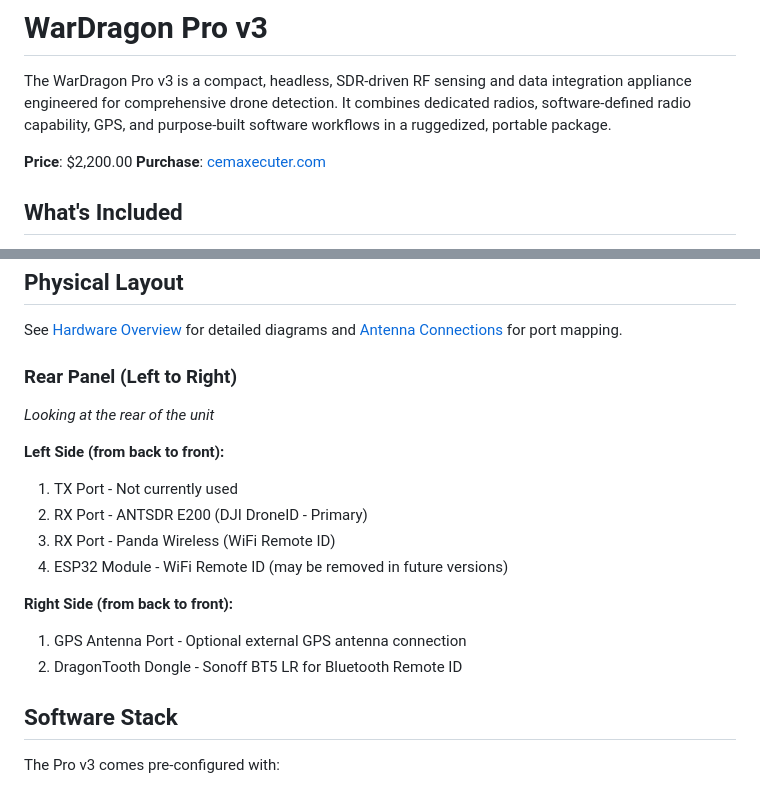
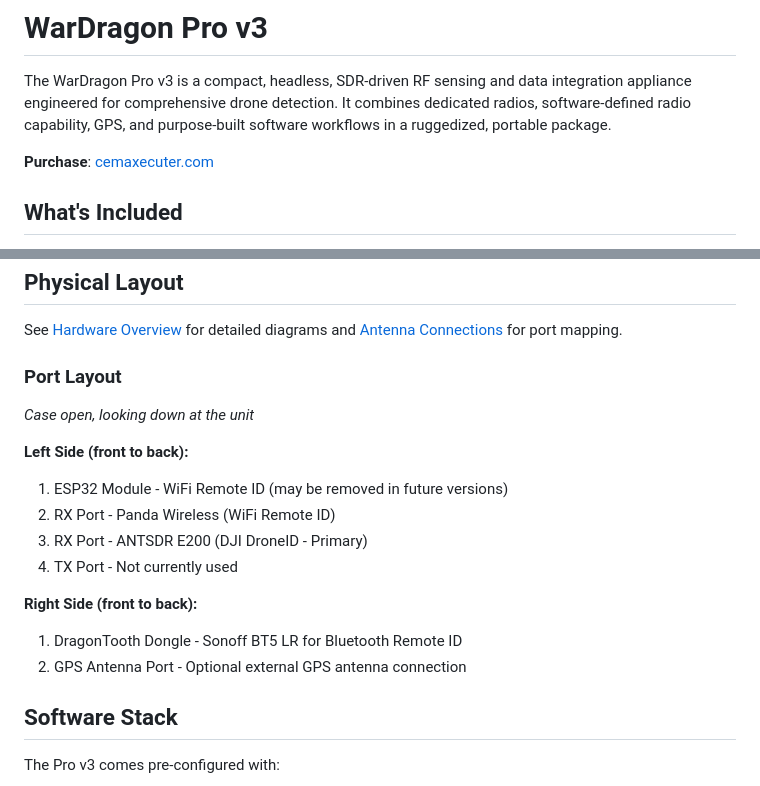
Before and after one commit to alphafox02/WarDragon, a Markdown page: docs/products/wardragon-pro-v3.md, 2 parts joined by grey strips. Rendered like a GitHub page.

```diff
--- a/docs/products/wardragon-pro-v3.md
+++ b/docs/products/wardragon-pro-v3.md
@@ -2,7 +2,6 @@
 
 The WarDragon Pro v3 is a compact, headless, SDR-driven RF sensing and data integration appliance engineered for comprehensive drone detection. It combines dedicated radios, software-defined radio capability, GPS, and purpose-built software workflows in a ruggedized, portable package.
 
-**Price**: $2,200.00
 **Purchase**: [cemaxecuter.com](https://cemaxecuter.com/?product=wardragon-pro-kit)
 
 ## What's Included
@@ -57,18 +56,18 @@ The WarDragon Pro v3 is a compact, headless, SDR-driven RF sensing and data inte
 
 See [Hardware Overview](../hardware/pro-v3-overview.md) for detailed diagrams and [Antenna Connections](../hardware/antenna-connections.md) for port mapping.
 
-### Rear Panel (Left to Right)
-*Looking at the rear of the unit*
+### Port Layout
+*Case open, looking down at the unit*
 
-**Left Side (from back to front):**
-1. TX Port - Not currently used
-2. RX Port - ANTSDR E200 (DJI DroneID - Primary)
-3. RX Port - Panda Wireless (WiFi Remote ID)
-4. ESP32 Module - WiFi Remote ID (may be removed in future versions)
+**Left Side (front to back):**
+1. ESP32 Module - WiFi Remote ID (may be removed in future versions)
+2. RX Port - Panda Wireless (WiFi Remote ID)
+3. RX Port - ANTSDR E200 (DJI DroneID - Primary)
+4. TX Port - Not currently used
 
-**Right Side (from back to front):**
-1. GPS Antenna Port - Optional external GPS antenna connection
-2. DragonTooth Dongle - Sonoff BT5 LR for Bluetooth Remote ID
+**Right Side (front to back):**
+1. DragonTooth Dongle - Sonoff BT5 LR for Bluetooth Remote ID
+2. GPS Antenna Port - Optional external GPS antenna connection
 
 ## Software Stack
 
```
Also changed, not shown: docs/hardware/antenna-connections.md (+26 -22 lines), docs/hardware/pro-v3-overview.md (+15 -11 lines).
